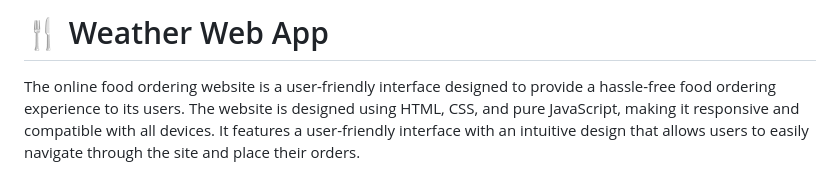
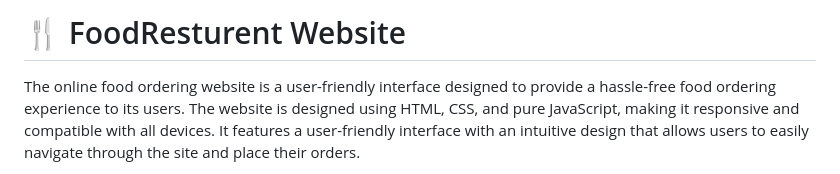
Before and after one commit to shivam00005/foodResturent, a Markdown page: README.md, the part around the change. Rendered like a GitHub page.

```diff
--- a/README.md
+++ b/README.md
@@ -1,5 +1,5 @@
 
-# :fork_and_knife: Weather Web App
+# :fork_and_knife: FoodResturent Website
 
 
 The online food ordering website is a user-friendly interface designed to provide a hassle-free food ordering experience to its users. The website is designed using HTML, CSS, and pure JavaScript, making it responsive and compatible with all devices. It features a user-friendly interface with an intuitive design that allows users to easily navigate through the site and place their orders.
```
